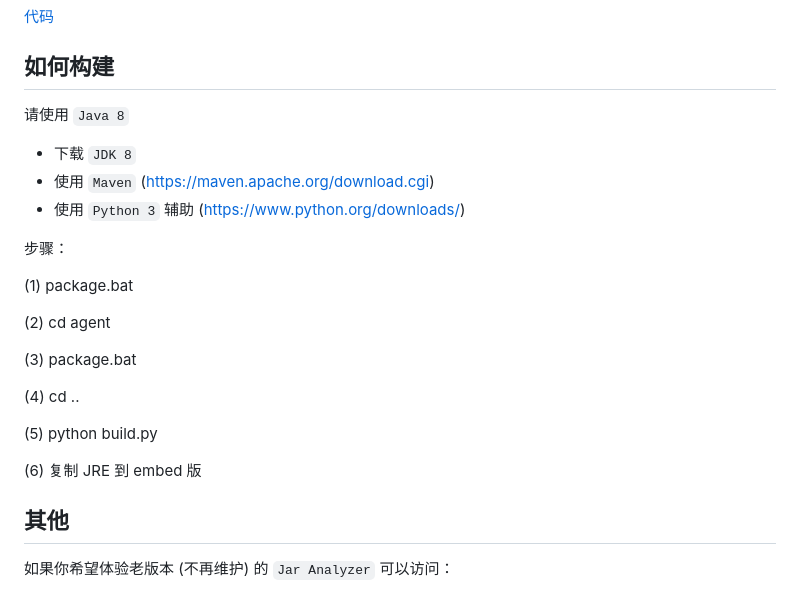
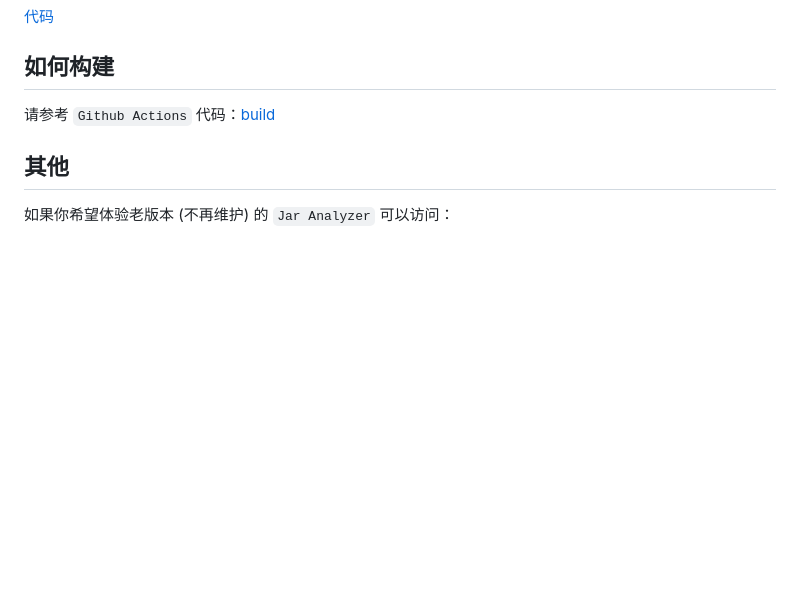
Before and after one commit to jar-analyzer/jar-analyzer, a Markdown page: README.md, the part around the change. Rendered like a GitHub page; blank space fills up the shorter version.

```diff
--- a/README.md
+++ b/README.md
@@ -183,24 +183,7 @@ java -jar jar-analyzer.jar build --jar 1.jar --del-cache --del-exist
 
 ## 如何构建
 
-请使用 `Java 8`
-- 下载 `JDK 8`
-- 使用 `Maven` (https://maven.apache.org/download.cgi)
-- 使用 `Python 3` 辅助 (https://www.python.org/downloads/)
-
-步骤：
-
-(1) package.bat
-
-(2) cd agent
-
-(3) package.bat
-
-(4) cd ..
-
-(5) python build.py
-
-(6) 复制 JRE 到 embed 版
+请参考 `Github Actions` 代码：[build](https://github.com/jar-analyzer/jar-analyzer/blob/master/.github/workflows/build.yml)
 
 ## 其他
 
```
Also changed, not shown: doc/README-en.md (+1 -10 lines).
